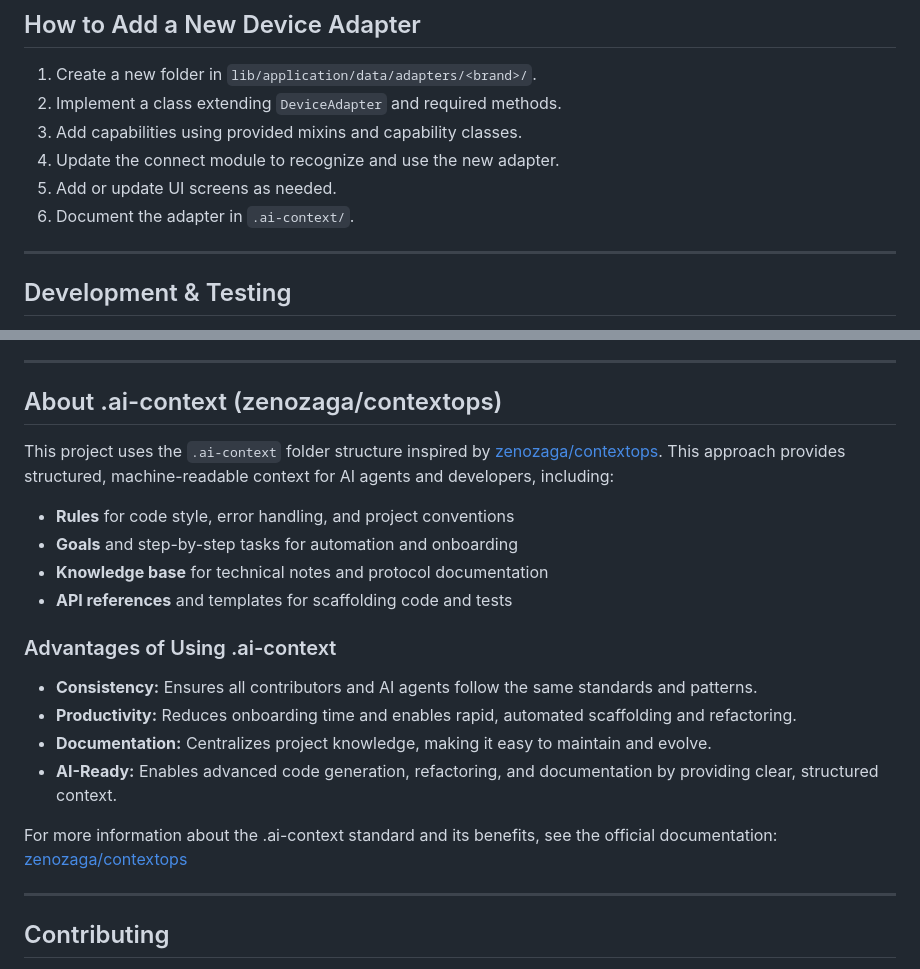
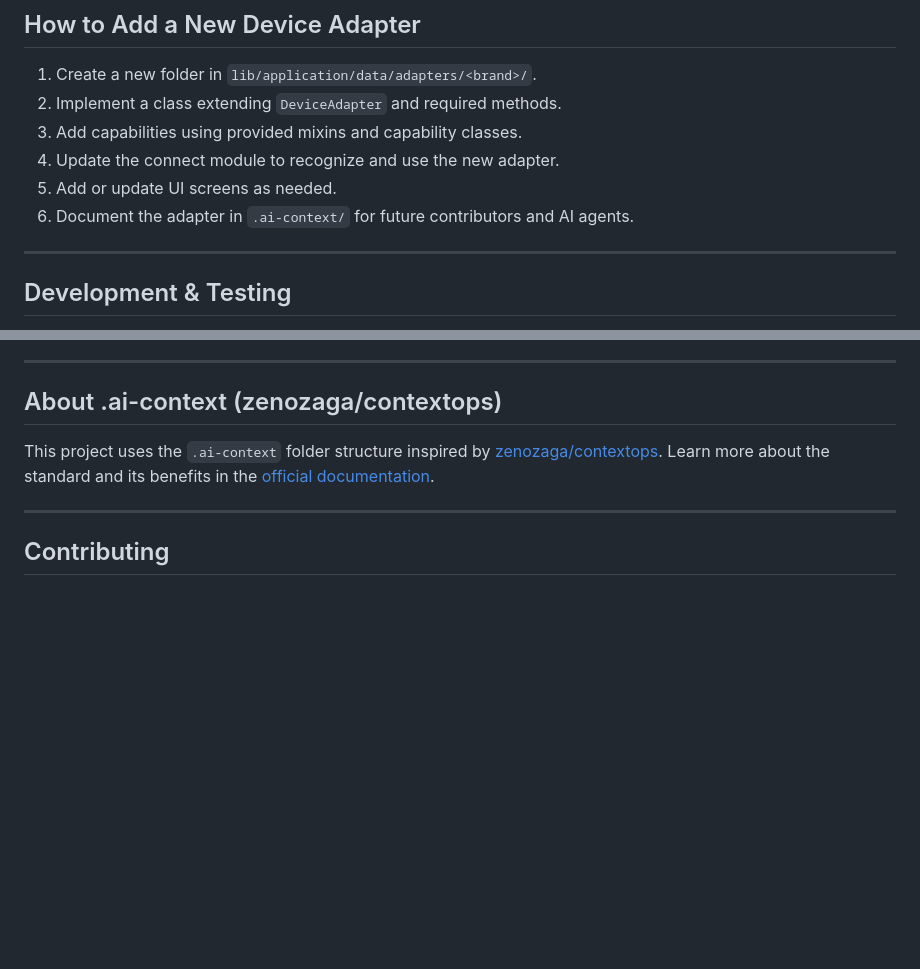
Before and after one commit to zenofolio/100-projects, a Markdown page: 02-app-remo-remote-control/README.md, 2 parts joined by grey strips. GitHub-like rendering; blank space fills up the shorter version.

```diff
--- a/02-app-remo-remote-control/README.md
+++ b/02-app-remo-remote-control/README.md
@@ -93,7 +101,7 @@ lib/
 3. Add capabilities using provided mixins and capability classes.
 4. Update the connect module to recognize and use the new adapter.
 5. Add or update UI screens as needed.
-6. Document the adapter in `.ai-context/`.
+6. Document the adapter in `.ai-context/` for future contributors and AI agents.
 
 ---
 
@@ -117,20 +125,7 @@ lib/
 
 ## About .ai-context (zenozaga/contextops)
 
-This project uses the `.ai-context` folder structure inspired by [zenozaga/contextops](https://github.com/zenozaga/zeno-contextops). This approach provides structured, machine-readable context for AI agents and developers, including:
-
-- **Rules** for code style, error handling, and project conventions
-- **Goals** and step-by-step tasks for automation and onboarding
-- **Knowledge base** for technical notes and protocol documentation
-- **API references** and templates for scaffolding code and tests
-
-### Advantages of Using .ai-context
-- **Consistency:** Ensures all contributors and AI agents follow the same standards and patterns.
-- **Productivity:** Reduces onboarding time and enables rapid, automated scaffolding and refactoring.
-- **Documentation:** Centralizes project knowledge, making it easy to maintain and evolve.
-- **AI-Ready:** Enables advanced code generation, refactoring, and documentation by providing clear, structured context.
-
-For more information about the .ai-context standard and its benefits, see the official documentation: [zenozaga/contextops](https://github.com/zenozaga/zeno-contextops)
+This project uses the `.ai-context` folder structure inspired by [zenozaga/contextops](https://github.com/zenozaga/zeno-contextops). Learn more about the standard and its benefits in the [official documentation](https://github.com/zenozaga/zeno-contextops).
 
 ---
 
```
Also changed, not shown: other parts of 02-app-remo-remote-control/README.md (+29 -21 lines).
